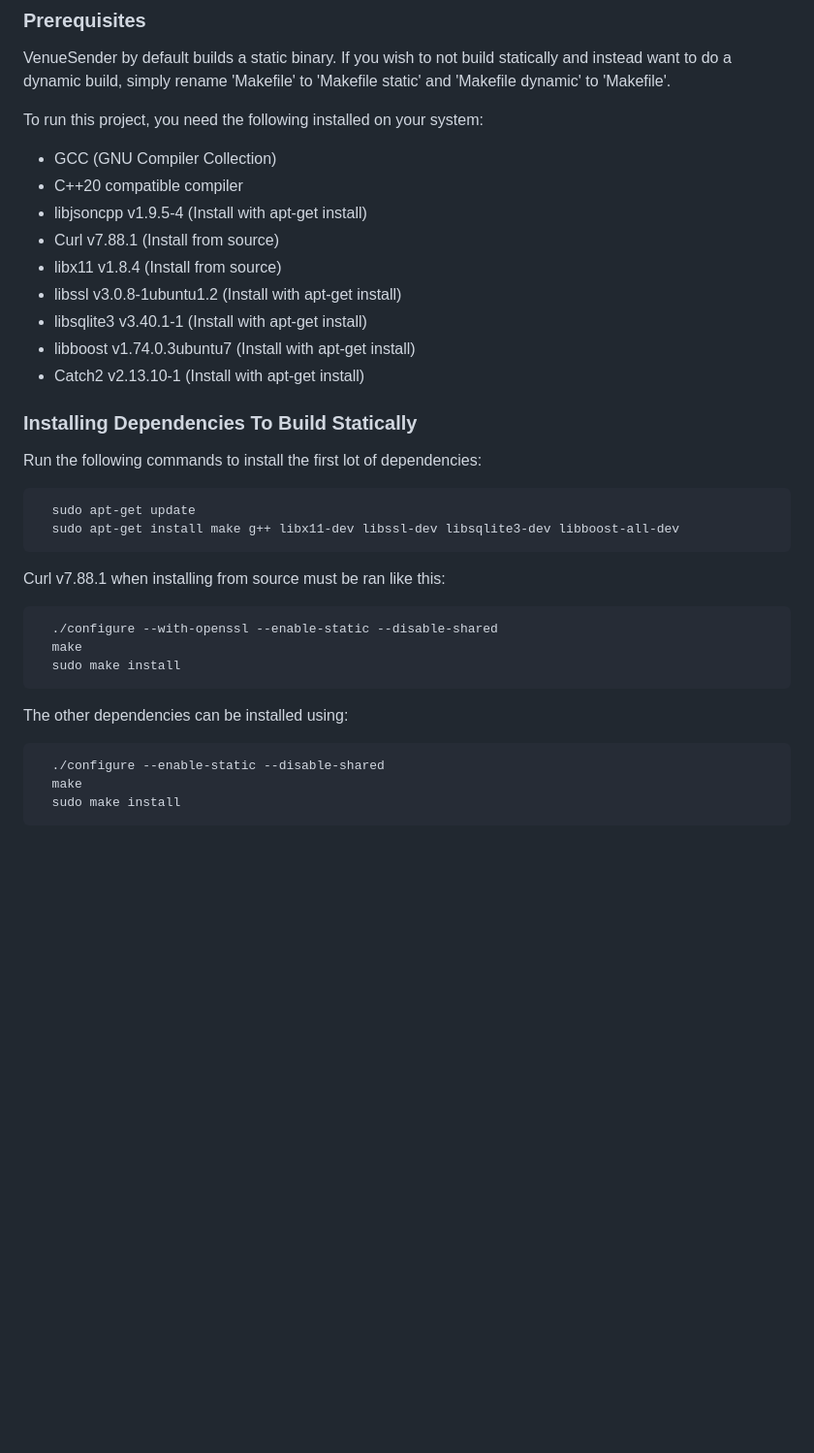
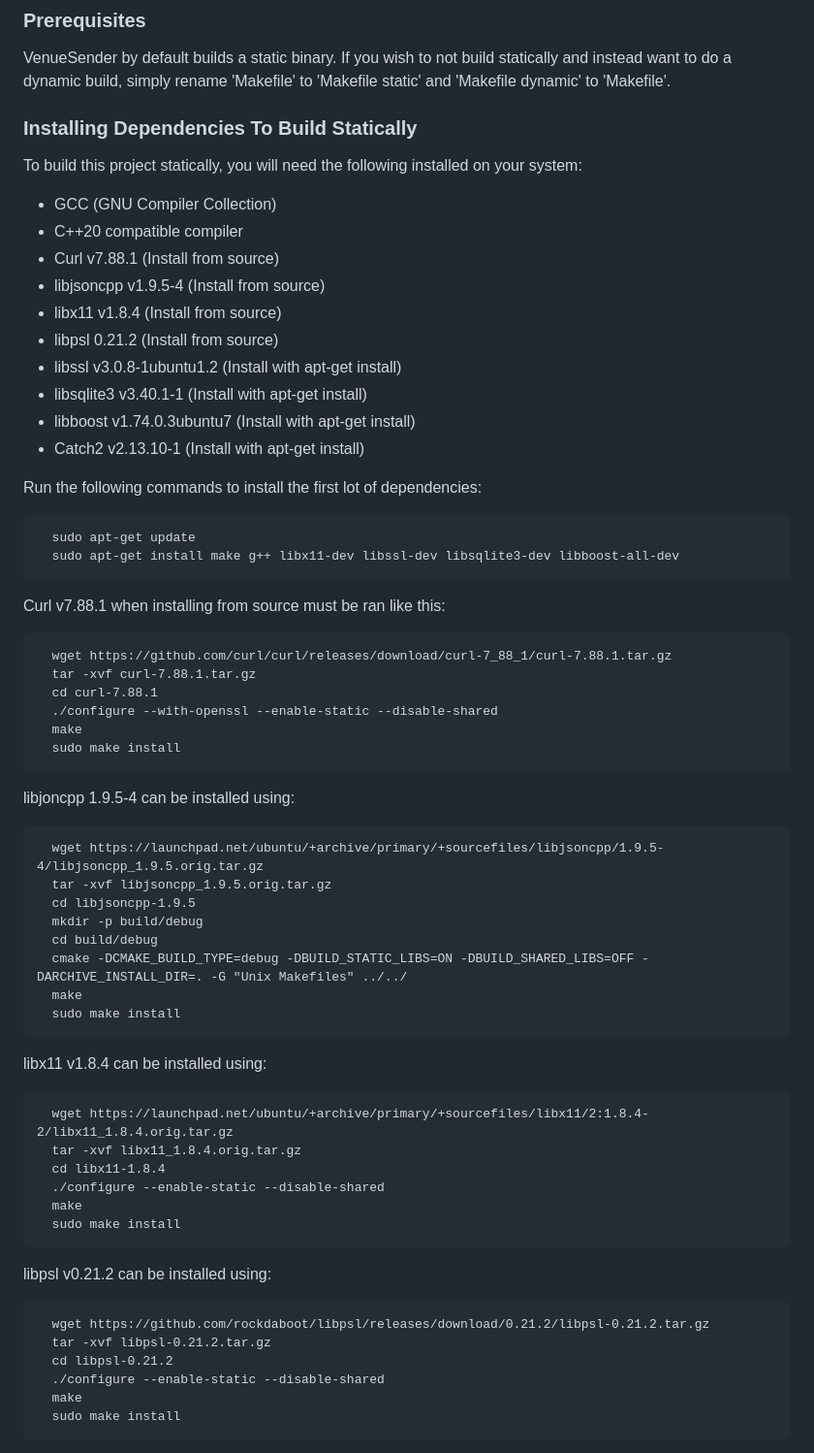
Before and after one commit to KonklaveTtv/VenueSender, a Markdown page: README.md, the part around the change printed below. Shown: that part at 97% size. Drawn GitHub-style; blank space fills up the shorter version.

```diff
--- a/README.md
+++ b/README.md
@@ -9,19 +9,21 @@ VenueSender is a command-line tool designed to facilitate the process of sending
 
 VenueSender by default builds a static binary. If you wish to not build statically and instead want to do a dynamic build, simply rename 'Makefile' to 'Makefile static' and 'Makefile dynamic' to 'Makefile'.
 
-To run this project, you need the following installed on your system:
+
+### Installing Dependencies To Build Statically
+
+To build this project statically, you will need the following installed on your system:
 
 - GCC (GNU Compiler Collection)
 - C++20 compatible compiler
-- libjsoncpp v1.9.5-4 (Install with apt-get install)
 - Curl v7.88.1 (Install from source)
+- libjsoncpp v1.9.5-4 (Install from source)
 - libx11 v1.8.4 (Install from source)
+- libpsl 0.21.2 (Install from source)
 - libssl v3.0.8-1ubuntu1.2 (Install with apt-get install)
 - libsqlite3 v3.40.1-1 (Install with apt-get install)
 - libboost v1.74.0.3ubuntu7 (Install with apt-get install)
 - Catch2 v2.13.10-1 (Install with apt-get install)
-
-### Installing Dependencies To Build Statically
 
 Run the following commands to install the first lot of dependencies:
 
@@ -30,12 +32,38 @@ Run the following commands to install the first lot of dependencies:
 
 Curl v7.88.1 when installing from source must be ran like this:
 
+      wget https://github.com/curl/curl/releases/download/curl-7_88_1/curl-7.88.1.tar.gz
+      tar -xvf curl-7.88.1.tar.gz
+      cd curl-7.88.1
       ./configure --with-openssl --enable-static --disable-shared
       make
       sudo make install
 
-The other dependencies can be installed using:
+libjoncpp 1.9.5-4 can be installed using:
 
+      wget https://launchpad.net/ubuntu/+archive/primary/+sourcefiles/libjsoncpp/1.9.5-4/libjsoncpp_1.9.5.orig.tar.gz
+      tar -xvf libjsoncpp_1.9.5.orig.tar.gz
+      cd libjsoncpp-1.9.5
+      mkdir -p build/debug
+      cd build/debug
+      cmake -DCMAKE_BUILD_TYPE=debug -DBUILD_STATIC_LIBS=ON -DBUILD_SHARED_LIBS=OFF -DARCHIVE_INSTALL_DIR=. -G "Unix Makefiles" ../../
+      make
+      sudo make install
+
+libx11 v1.8.4 can be installed using:
+
+      wget https://launchpad.net/ubuntu/+archive/primary/+sourcefiles/libx11/2:1.8.4-2/libx11_1.8.4.orig.tar.gz
+      tar -xvf libx11_1.8.4.orig.tar.gz
+      cd libx11-1.8.4
+      ./configure --enable-static --disable-shared
+      make
+      sudo make install
+
+libpsl v0.21.2 can be installed using:
+
+      wget https://github.com/rockdaboot/libpsl/releases/download/0.21.2/libpsl-0.21.2.tar.gz
+      tar -xvf libpsl-0.21.2.tar.gz
+      cd libpsl-0.21.2
       ./configure --enable-static --disable-shared
       make
       sudo make install
```
Also changed, not shown: other parts of README.md (+13 -1 lines).
